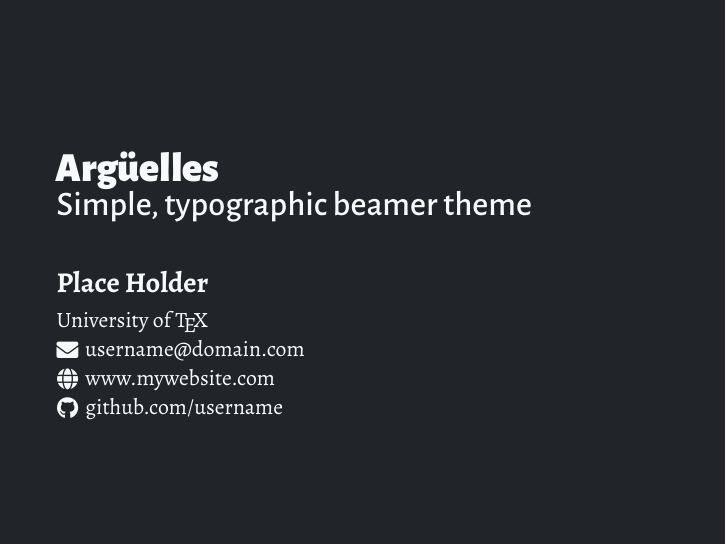
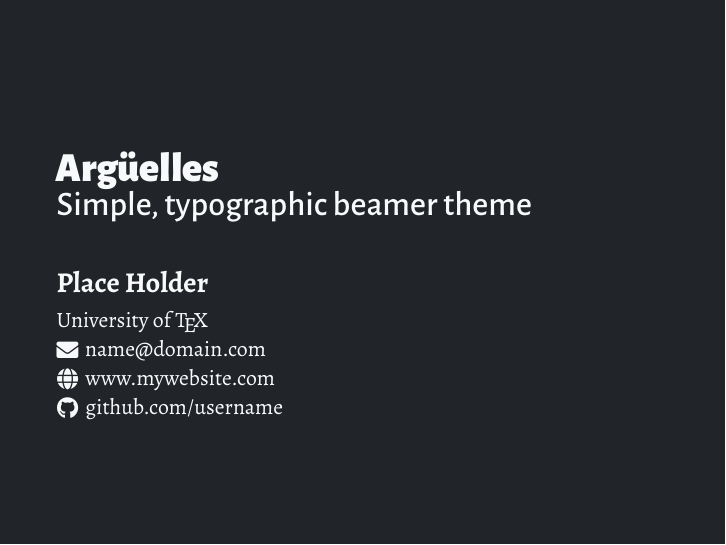
Before and after one commit to piazzai/arguelles, LaTeX slides (demo/demo-arguelles.tex): page 1 of 6. Compiled offline with XeLaTeX.

Commit message:
Change email field

```diff
--- a/demo/demo-arguelles.tex
+++ b/demo/demo-arguelles.tex
@@ -13,7 +13,7 @@
 \date{}
 \author{Place Holder}
 \institute{University of \TeX}
-\email{username@domain.com}
+\email{name@domain.com}
 \homepage{www.mywebsite.com}
 \github{username}
 
```
